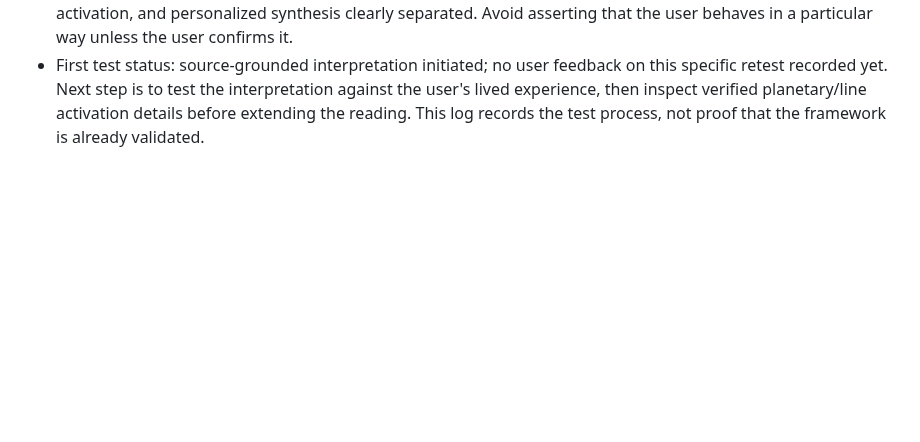
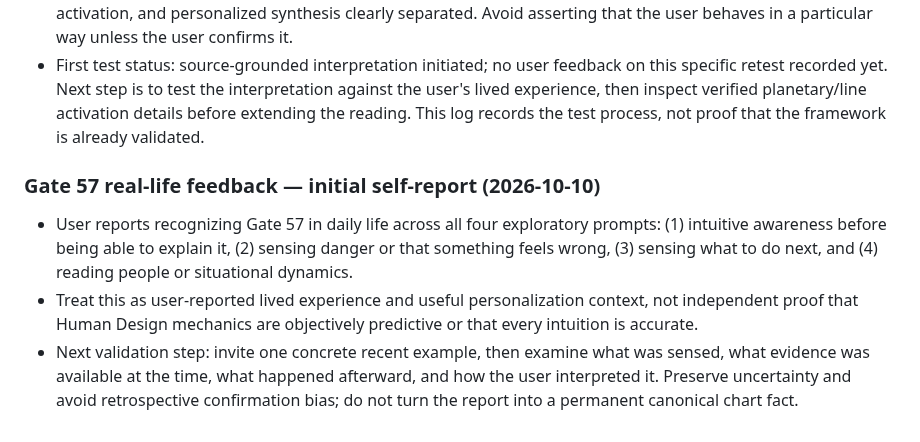
Before and after one commit to mobinhan/know-yourself-mvp, a Markdown page: RESUME.md, the part around the change. Rendered like a GitHub page; blank space fills up the shorter version.

Commit message:
docs: record Gate 57 real-life feedback

```diff
--- a/RESUME.md
+++ b/RESUME.md
@@ -135,3 +135,8 @@ Important limitation: this file records the required protocol; it does not itsel
 - Source check: the Complete Rave I'Ching page for Gate 57 identifies the gate with intuitive insight in the now, the Spleen, fear of tomorrow, and Channel 34/57 as Power. Its 57.4 entry is titled “The director” and describes mastery of relationships through clarity, maximizing productivity, and sensitivity to interrelationships for harmony; the detriment is becoming dictatorial rather than directorial. Secondary reference: HumDes Gate 57 page corroborates the gate's center and channel links.
 - Important guardrail from the previous test: do not reduce 57.4 to a generic claim such as “intuition through relationships.” Keep source teaching, gate mechanics, line-specific nuance, the user's actual planetary activation, and personalized synthesis clearly separated. Avoid asserting that the user behaves in a particular way unless the user confirms it.
 - First test status: source-grounded interpretation initiated; no user feedback on this specific retest recorded yet. Next step is to test the interpretation against the user's lived experience, then inspect verified planetary/line activation details before extending the reading. This log records the test process, not proof that the framework is already validated.
+
+### Gate 57 real-life feedback — initial self-report (2026-10-10)
+- User reports recognizing Gate 57 in daily life across all four exploratory prompts: (1) intuitive awareness before being able to explain it, (2) sensing danger or that something feels wrong, (3) sensing what to do next, and (4) reading people or situational dynamics.
+- Treat this as user-reported lived experience and useful personalization context, not independent proof that Human Design mechanics are objectively predictive or that every intuition is accurate.
+- Next validation step: invite one concrete recent example, then examine what was sensed, what evidence was available at the time, what happened afterward, and how the user interpreted it. Preserve uncertainty and avoid retrospective confirmation bias; do not turn the report into a permanent canonical chart fact.
```
